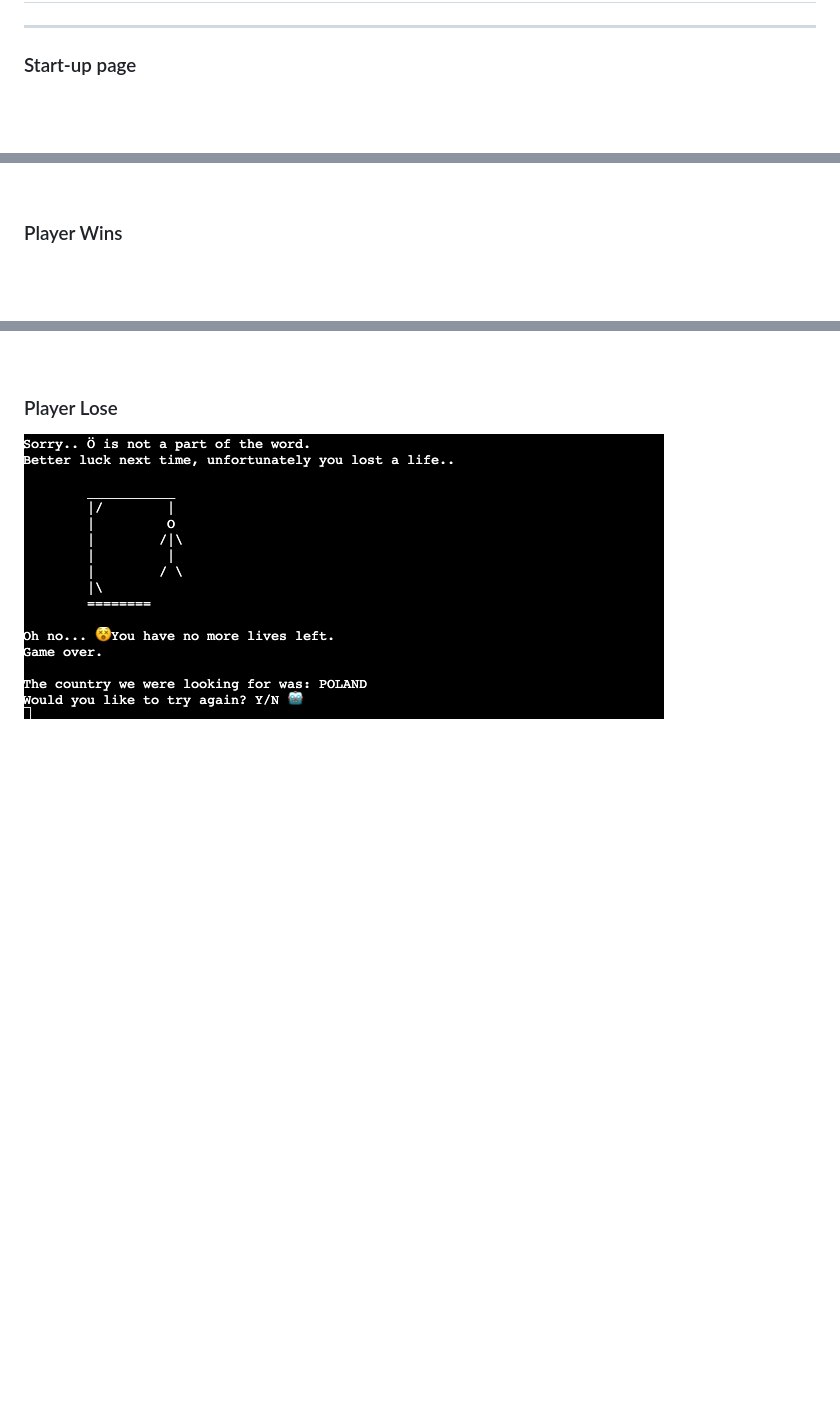
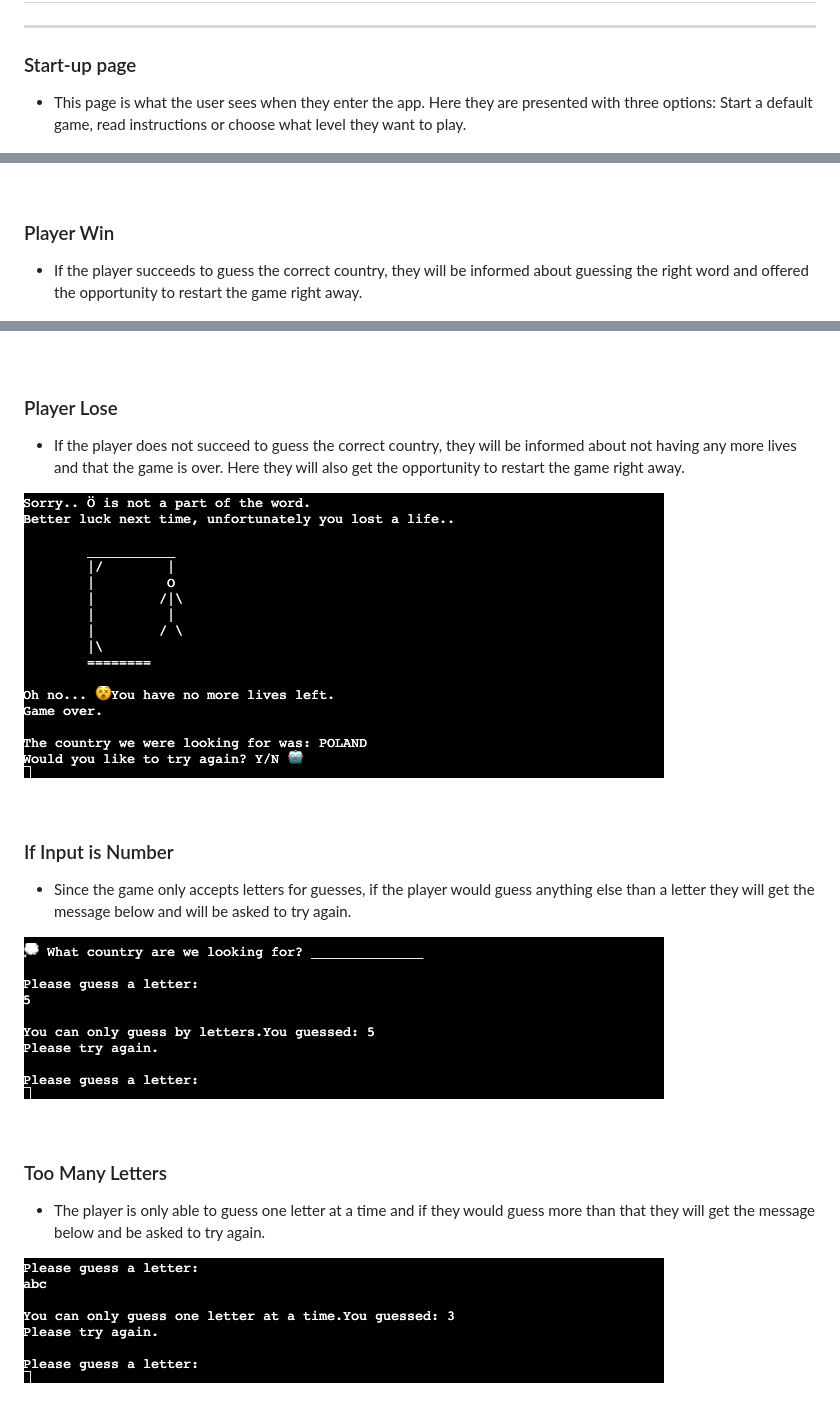
Before and after one commit to emeliehansson/milestone-3-hangman, a Markdown page: README.md, 3 parts joined by grey strips. Rendered like a GitHub page; pictures changed too: readme-assets/Guessed number.png (added), readme-assets/Too many letters.png (added); blank space fills up the shorter version.

Commit message:
Added more content to the features part of README, as well as some more images to show how each part of the game works

```diff
--- a/README.md
+++ b/README.md
@@ -27,6 +27,7 @@ Before starting to build the game I made a plan of how I wanted it to work. To d
 ## Features
 ---
 ### Start-up page
+- This page is what the user sees when they enter the app. Here they are presented with three options: Start a default game, read instructions or choose what level they want to play.
 
 ![Start-up](readme-assets/Start-up%20Hangman.png)
 
@@ -44,12 +47,30 @@ Before starting to build the game I made a plan of how I wanted it to work. To d
 
 &nbsp;
 
-### Player Wins
+### Player Win
+- If the player succeeds to guess the correct country, they will be informed about guessing the right word and offered the opportunity to restart the game right away.
 
 ![Player Wins](readme-assets/Win%20Hangman.png)
 
 &nbsp;
 
 ### Player Lose
+- If the player does not succeed to guess the correct country, they will be informed about not having any more lives and that the game is over. Here they will also get the opportunity to restart the game right away.
 
 ![Player Lose](readme-assets/Lose%20Hangman.png)
+
+&nbsp;
+
+### If Input is Number
+- Since the game only accepts letters for guesses, if the player would guess anything else than a letter they will get the message below and will be asked to try again.
+
+![Number Input](readme-assets/Guessed%20number.png)
+
+&nbsp;
+
+### Too Many Letters
+- The player is only able to guess one letter at a time and if they would guess more than that they will get the message below and be asked to try again.
+
+![Too Many Letters](readme-assets/Too%20many%20letters.png)
+
+&nbsp;
```
Also changed, not shown: other parts of README.md (+2 -0 lines), 1 other file.
